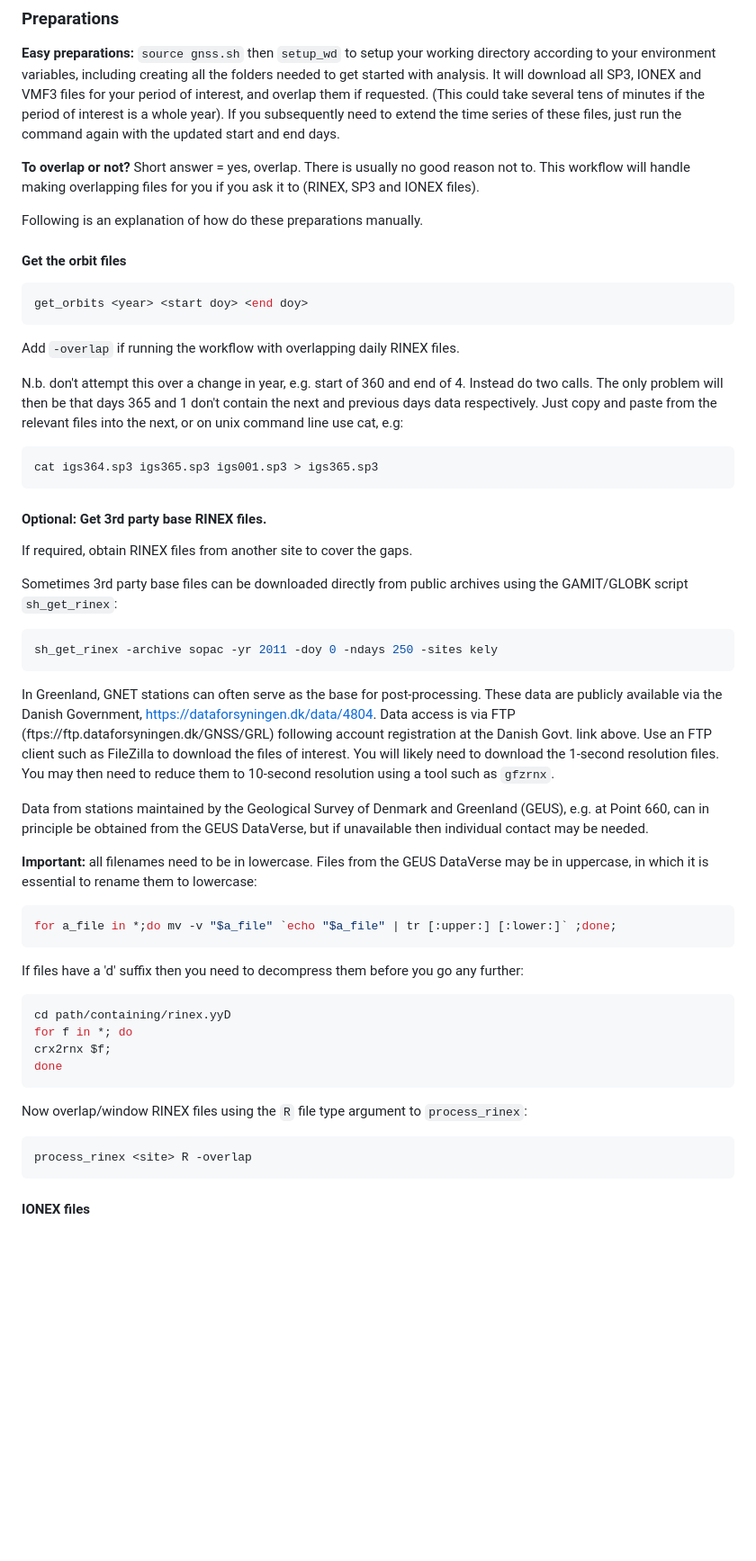
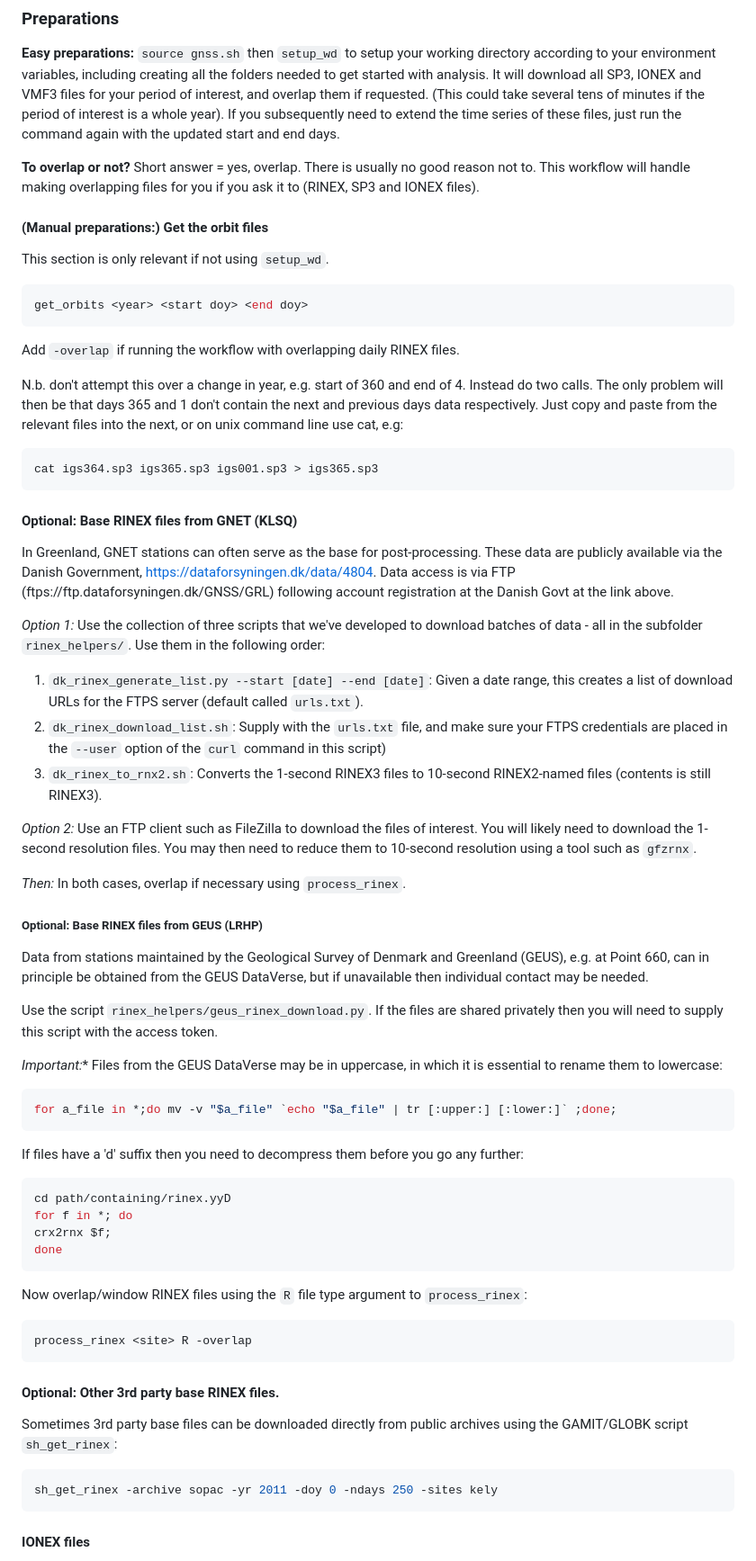
Before and after one commit to atedstone/gnssice, a Markdown page: README.md, the part around the change. Shown at 90% size. GitHub-like rendering; blank space fills up the shorter version.

````diff
--- a/README.md
+++ b/README.md
@@ -240,9 +240,10 @@ If you use `setup_wd` (next section) then all the folders in the `gnss.sh` file
 
 **To overlap or not?** Short answer = yes, overlap. There is usually no good reason not to. This workflow will handle making overlapping files for you if you ask it to (RINEX, SP3 and IONEX files).
 
-Following is an explanation of how do these preparations manually.
 
-#### Get the orbit files
+#### (Manual preparations:) Get the orbit files
+
+This section is only relevant if not using `setup_wd`.
 
 ```bash
 get_orbits <year> <start doy> <end doy>
@@ -257,21 +258,28 @@ cat igs364.sp3 igs365.sp3 igs001.sp3 > igs365.sp3
 ```
 
 
-#### Optional: Get 3rd party base RINEX files.
+#### Optional: Base RINEX files from GNET (KLSQ)
 
-If required, obtain RINEX files from another site to cover the gaps.
+In Greenland, GNET stations can often serve as the base for post-processing. These data are publicly available via the Danish Government, https://dataforsyningen.dk/data/4804. Data access is via FTP (ftps://ftp.dataforsyningen.dk/GNSS/GRL) following account registration at the Danish Govt at the link above.
 
-Sometimes 3rd party base files can be downloaded directly from public archives using the GAMIT/GLOBK script `sh_get_rinex`:
+*Option 1:* Use the collection of three scripts that we've developed to download batches of data - all in the subfolder `rinex_helpers/`. Use them in the following order:
 
-```bash
-sh_get_rinex -archive sopac -yr 2011 -doy 0 -ndays 250 -sites kely
-```
+1. `dk_rinex_generate_list.py --start [date] --end [date]`: Given a date range, this creates a list of download URLs for the FTPS server (default called `urls.txt`).
+2. `dk_rinex_download_list.sh`: Supply with the `urls.txt` file, and make sure your FTPS credentials are placed in the `--user` option of the `curl` command in this script)
+3. `dk_rinex_to_rnx2.sh`: Converts the 1-second RINEX3 files to 10-second RINEX2-named files (contents is still RINEX3).
 
-In Greenland, GNET stations can often serve as the base for post-processing. These data are publicly available via the Danish Government, https://dataforsyningen.dk/data/4804. Data access is via FTP (ftps://ftp.dataforsyningen.dk/GNSS/GRL) following account registration at the Danish Govt. link above. Use an FTP client such as FileZilla to download the files of interest. You will likely need to download the 1-second resolution files. You may then need to reduce them to 10-second resolution using a tool such as `gfzrnx`.
+*Option 2:* Use an FTP client such as FileZilla to download the files of interest. You will likely need to download the 1-second resolution files. You may then need to reduce them to 10-second resolution using a tool such as `gfzrnx`.
+
+*Then:* In both cases, overlap if necessary using `process_rinex`.
+
+
+##### Optional: Base RINEX files from GEUS (LRHP)
 
 Data from stations maintained by the Geological Survey of Denmark and Greenland (GEUS), e.g. at Point 660, can in principle be obtained from the GEUS DataVerse, but if unavailable then individual contact may be needed.
 
-**Important:** all filenames need to be in lowercase. Files from the GEUS DataVerse may be in uppercase, in which it is essential to rename them to lowercase:
+Use the script `rinex_helpers/geus_rinex_download.py`. If the files are shared privately then you will need to supply this script with the access token.
+
+*Important:** Files from the GEUS DataVerse may be in uppercase, in which it is essential to rename them to lowercase:
 
 ```bash
 for a_file in *;do mv -v "$a_file" `echo "$a_file" | tr [:upper:] [:lower:]` ;done;
@@ -292,6 +300,14 @@ Now overlap/window RINEX files using the `R` file type argument to `process_rine
 process_rinex <site> R -overlap
 ```
 
+
+#### Optional: Other 3rd party base RINEX files.
+
+Sometimes 3rd party base files can be downloaded directly from public archives using the GAMIT/GLOBK script `sh_get_rinex`:
+
+```bash
+sh_get_rinex -archive sopac -yr 2011 -doy 0 -ndays 250 -sites kely
+```
 
 #### IONEX files
 
````
